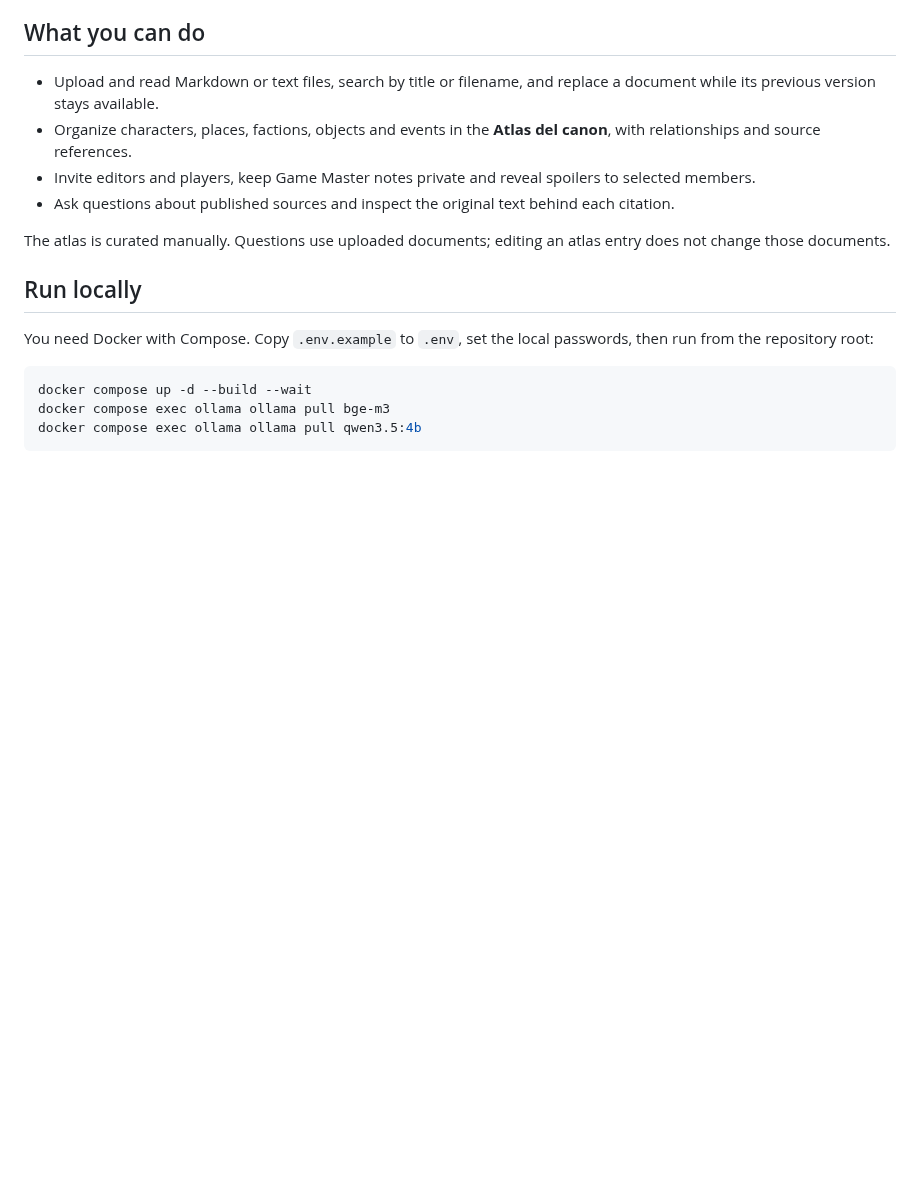
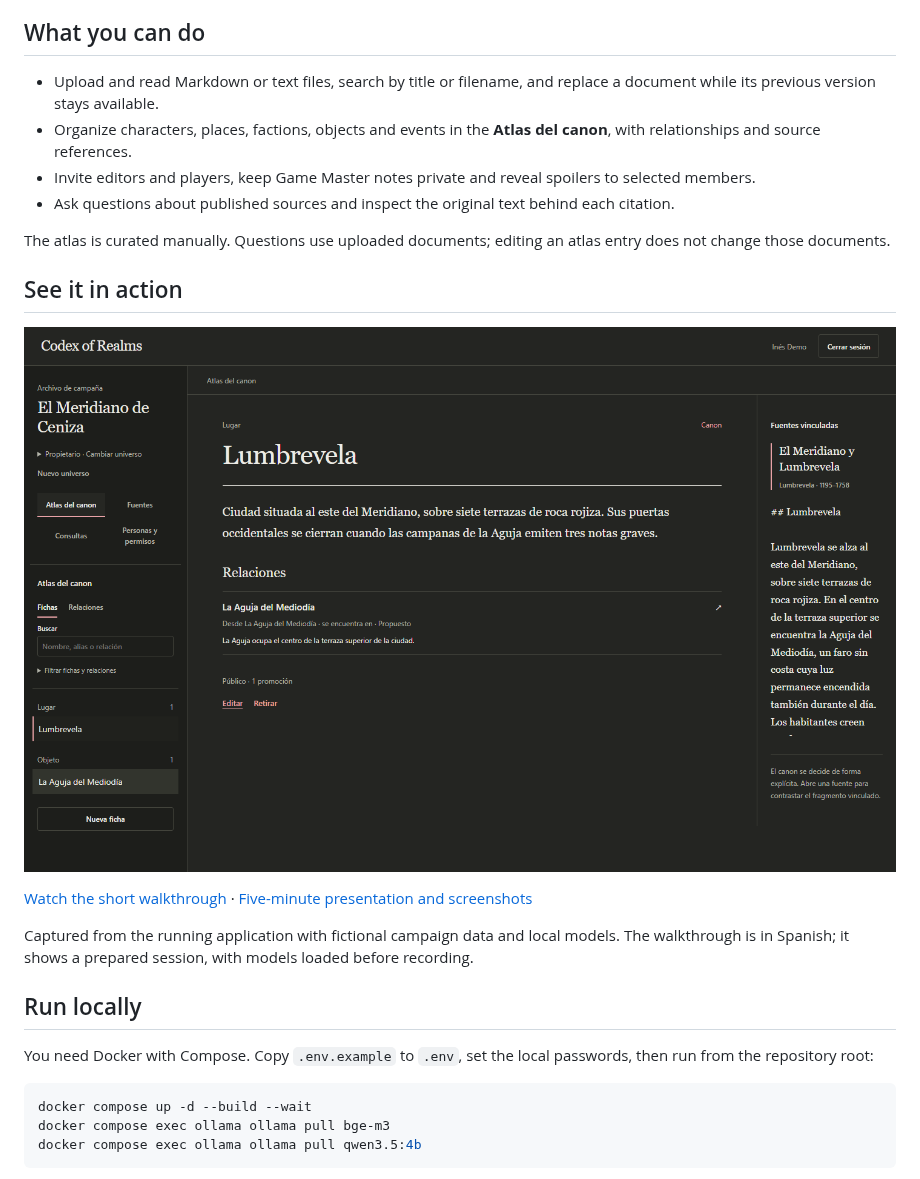
Before and after one commit to sogekingdabest/codex-of-realms, a Markdown page: README.md, the part around the change. Rendered like a GitHub page; pictures changed too: demo/assets/atlas.png (added); blank space fills up the shorter version.

Commit message:
docs: add recorded portfolio demo and presentation guide

```diff
--- a/README.md
+++ b/README.md
@@ -14,6 +14,14 @@ The interface is in Spanish. The application runs locally and is being prepared
 - Ask questions about published sources and inspect the original text behind each citation.
 
 The atlas is curated manually. Questions use uploaded documents; editing an atlas entry does not change those documents.
+
+## See it in action
+
+![Lumbrevela in the campaign atlas, with a relationship and its source alongside it](demo/assets/atlas.png)
+
+[Watch the short walkthrough](demo/assets/recorrido.webm) · [Five-minute presentation and screenshots](demo/PORTFOLIO.md)
+
+Captured from the running application with fictional campaign data and local models. The walkthrough is in Spanish; it shows a prepared session, with models loaded before recording.
 
 ## Run locally
 
```
Also changed, not shown: demo/PORTFOLIO.md (added, +43 -0 lines), demo/README.md (+2 -0 lines), docs/README.md (+1 -0 lines), demo/assets/fuentes-direccion.png (added), demo/assets/fuentes-jugador.png (added), demo/assets/fuentes-jugadora.png (added), demo/assets/lector.png (added), demo/assets/respuesta.png (added), 1 other file.
